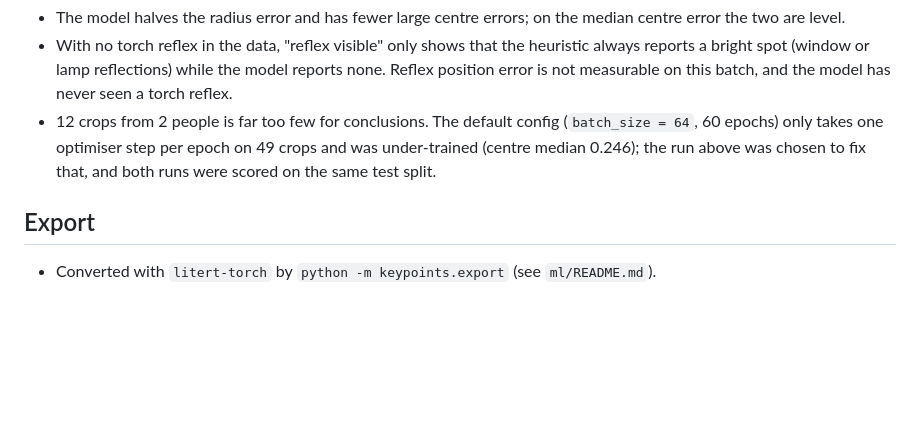
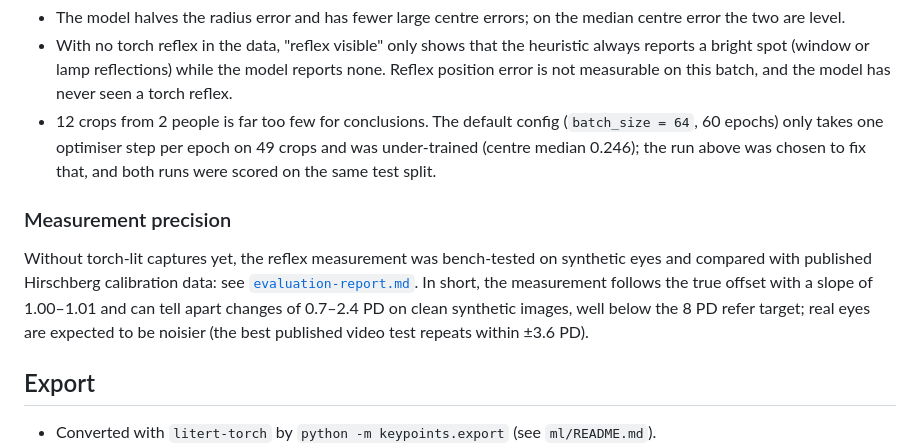
Before and after one commit to pinecone-studio/pinequest-s5-episode-2-team-2, a Markdown page: docs/model-card.md, the part around the change. Drawn GitHub-style; blank space fills up the shorter version.

Commit message:
docs: report the reflex measurement's precision and the refer threshold

```diff
--- a/docs/model-card.md
+++ b/docs/model-card.md
@@ -74,6 +74,15 @@ iris radius (`ml/keypoints/metrics.py`); lower is better.
   median 0.246); the run above was chosen to fix that, and both runs were scored on the same
   test split.
 
+### Measurement precision
+
+Without torch-lit captures yet, the reflex measurement was bench-tested on synthetic eyes and
+compared with published Hirschberg calibration data: see
+[`evaluation-report.md`](evaluation-report.md). In short, the measurement follows the true
+offset with a slope of 1.00–1.01 and can tell apart changes of 0.7–2.4 PD on clean synthetic
+images, well below the 8 PD refer target; real eyes are expected to be noisier (the best
+published video test repeats within ±3.6 PD).
+
 ## Export
 
 - Converted with `litert-torch` by `python -m keypoints.export` (see `ml/README.md`).
```
Also changed, not shown: docs/evaluation-report.md (added, +105 -0 lines).
